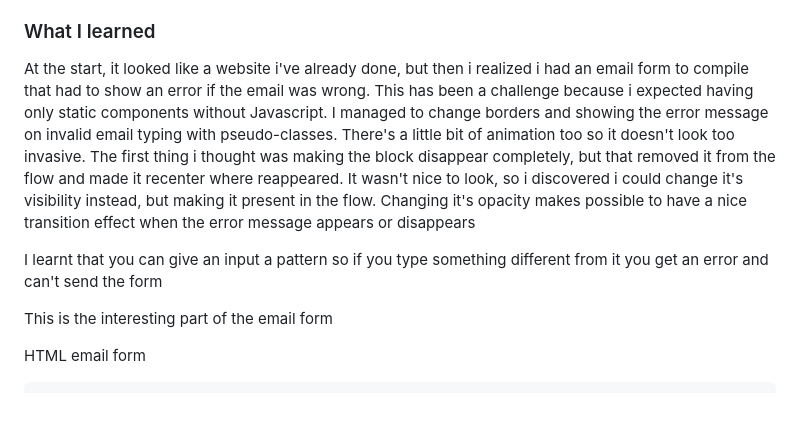
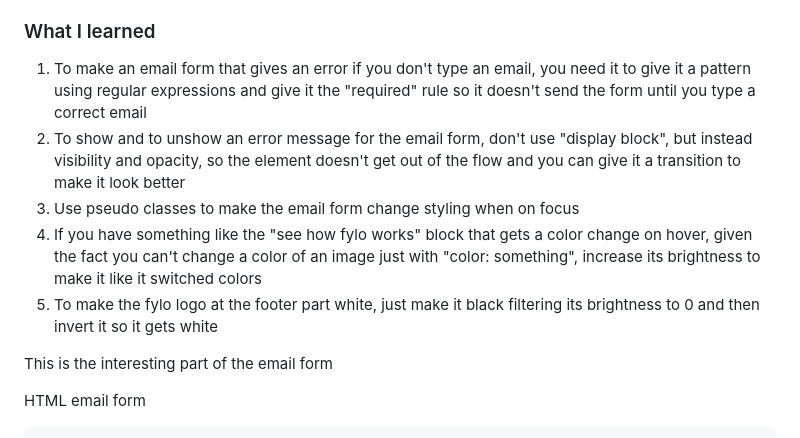
Before and after one commit to JustANipple/fylo-landing-page-with-two-column-layout, a Markdown page: README.md, the part around the change. Rendered like a GitHub page; blank space fills up the shorter version.

```diff
--- a/README.md
+++ b/README.md
@@ -51,10 +51,11 @@ Users should be able to:
 
 ### What I learned
 
-At the start, it looked like a website i've already done, but then i realized i had an email form to compile that had to show an error if the email was wrong. This has been a challenge because i expected having only static components without Javascript. I managed to change borders and showing the error message on invalid email typing with pseudo-classes. There's a little bit of animation too so it doesn't look too invasive.
-The first thing i thought was making the block disappear completely, but that removed it from the flow and made it recenter where reappeared. It wasn't nice to look, so i discovered i could change it's visibility instead, but making it present in the flow. Changing it's opacity makes possible to have a nice transition effect when the error message appears or disappears
-
-I learnt that you can give an input a pattern so if you type something different from it you get an error and can't send the form
+1. To make an email form that gives an error if you don't type an email, you need it to give it a pattern using regular expressions and give it the "required" rule so it doesn't send the form until you type a correct email
+2. To show and to unshow an error message for the email form, don't use "display block", but instead visibility and opacity, so the element doesn't get out of the flow and you can give it a transition to make it look better
+3. Use pseudo classes to make the email form change styling when on focus
+4. If you have something like the "see how fylo works" block that gets a color change on hover, given the fact you can't change a color of an image just with "color: something", increase its brightness to make it like it switched colors
+5. To make the fylo logo at the footer part white, just make it black filtering its brightness to 0 and then invert it so it gets white
 
 This is the interesting part of the email form
 
```
